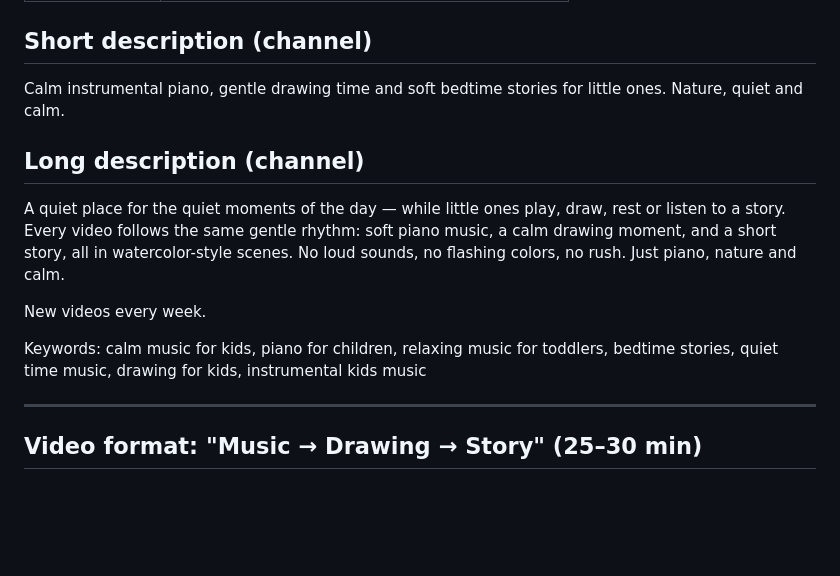
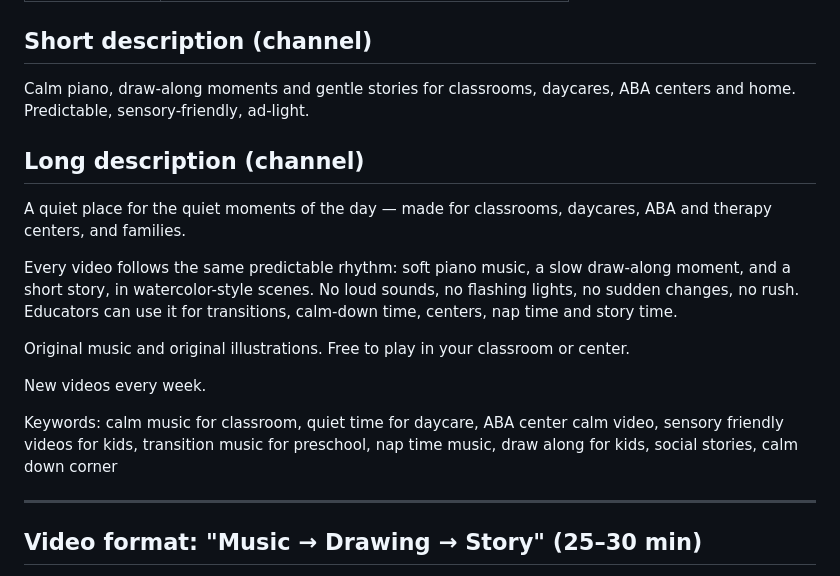
Before and after one commit to ypulido87-lgtm/mi-proyecto, a Markdown page: projects/un-lugar-tranquilo/descripciones-en.md, the part around the change. GitHub-like rendering; blank space fills up the shorter version.

Commit message:
auto-sync: projects\un-lugar-tranquilo\descripciones-en.md.tmp.21312.05640c6e91c4 actualizado 2026-10-14 18:53

```diff
--- a/projects/un-lugar-tranquilo/descripciones-en.md
+++ b/projects/un-lugar-tranquilo/descripciones-en.md
@@ -11,15 +11,18 @@
 | Audience | Toddlers and young children (0–6) — Made for Kids |
 
 ## Short description (channel)
-Calm instrumental piano, gentle drawing time and soft bedtime stories for little ones. Nature, quiet and calm.
+Calm piano, draw-along moments and gentle stories for classrooms, daycares, ABA centers and home. Predictable, sensory-friendly, ad-light.
 
 ## Long description (channel)
-A quiet place for the quiet moments of the day — while little ones play, draw, rest or listen to a story.
-Every video follows the same gentle rhythm: soft piano music, a calm drawing moment, and a short story, all in watercolor-style scenes. No loud sounds, no flashing colors, no rush. Just piano, nature and calm.
+A quiet place for the quiet moments of the day — made for classrooms, daycares, ABA and therapy centers, and families.
+
+Every video follows the same predictable rhythm: soft piano music, a slow draw-along moment, and a short story, in watercolor-style scenes. No loud sounds, no flashing lights, no sudden changes, no rush. Educators can use it for transitions, calm-down time, centers, nap time and story time.
+
+Original music and original illustrations. Free to play in your classroom or center.
 
 New videos every week.
 
-Keywords: calm music for kids, piano for children, relaxing music for toddlers, bedtime stories, quiet time music, drawing for kids, instrumental kids music
+Keywords: calm music for classroom, quiet time for daycare, ABA center calm video, sensory friendly videos for kids, transition music for preschool, nap time music, draw along for kids, social stories, calm down corner
 
 ---
 
```
